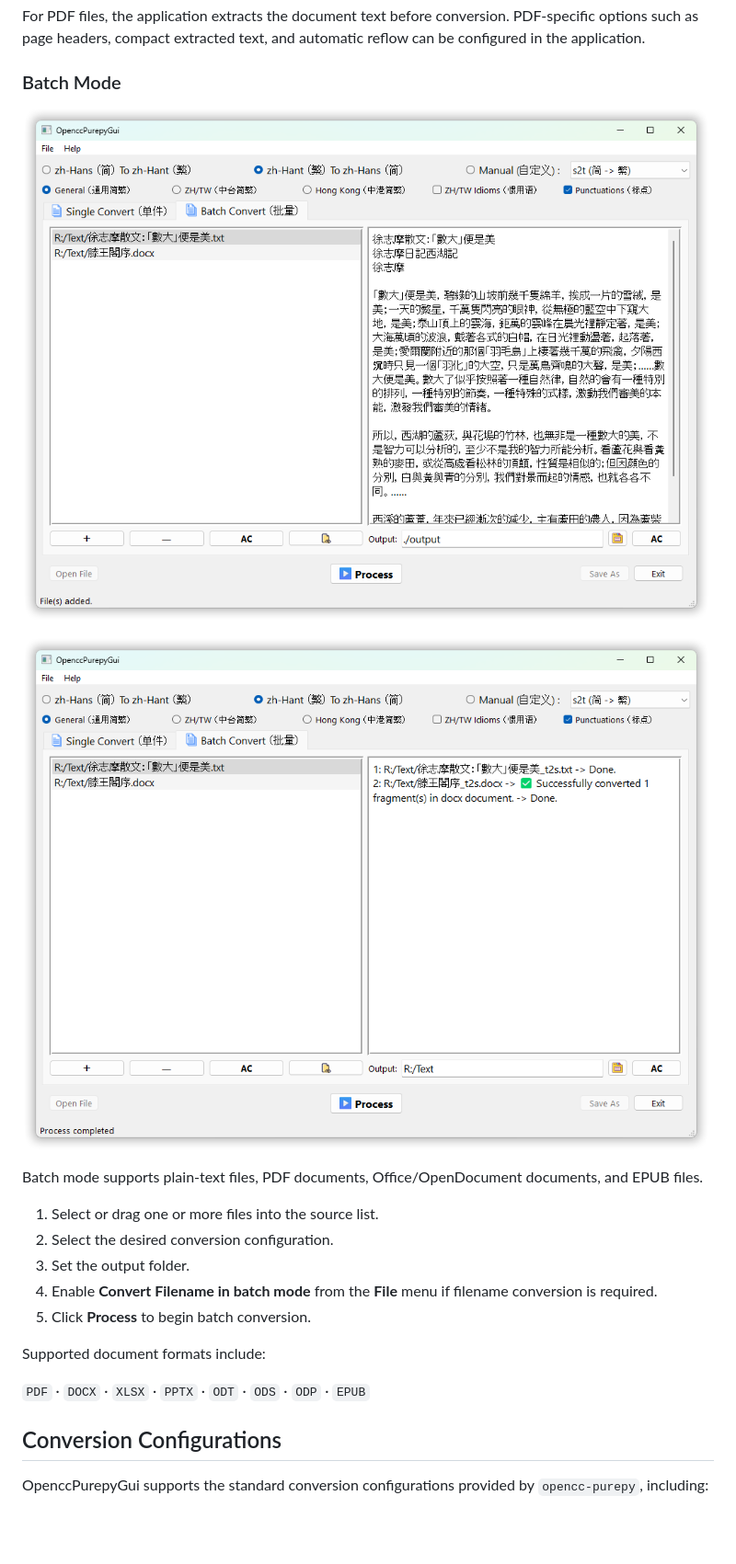
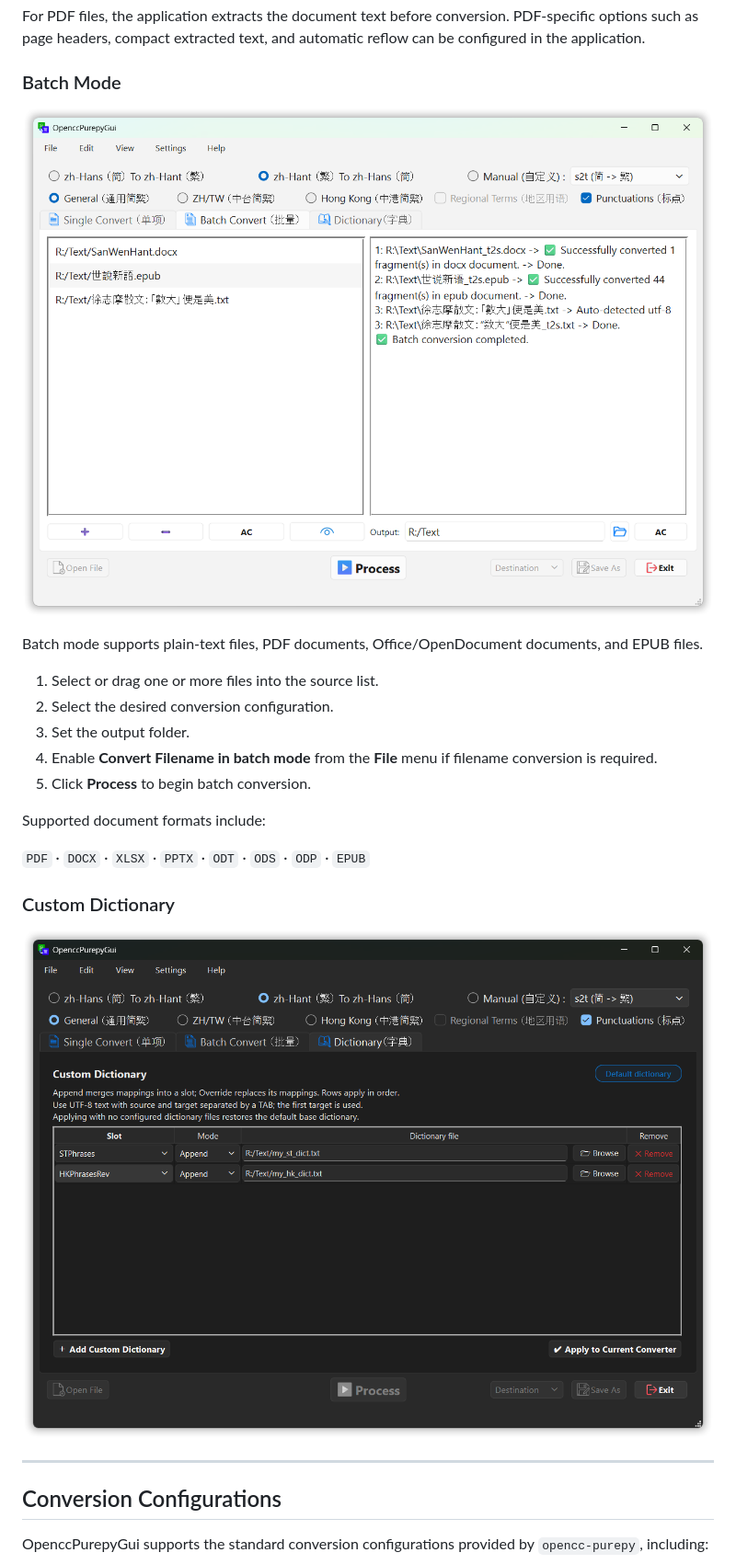
Before and after one commit to laisuk/OpenccPurepyGui, a Markdown page: README.md, the part around one of its changes. Shown at 92% size. Rendered like a GitHub page; pictures changed too: assets/image02.png, assets/image03.png; blank space fills up the shorter version.

```diff
--- a/README.md
+++ b/README.md
@@ -112,8 +112,6 @@ text, and automatic reflow can be configured in the application.
 
 ![Batch mode](./assets/image02.png)
 
-![Batch conversion](./assets/image03.png)
-
 Batch mode supports plain-text files, PDF documents, Office/OpenDocument
 documents, and EPUB files.
 
@@ -127,6 +125,12 @@ documents, and EPUB files.
 Supported document formats include:
 
 `PDF` · `DOCX` · `XLSX` · `PPTX` · `ODT` · `ODS` · `ODP` · `EPUB`
+
+### Custom Dictionary
+
+![Dictionary](./assets/image03.png)
+
+---
 
 ## Conversion Configurations
 
```
Also changed, not shown: other parts of README.md (+4 -4 lines), CHANGELOG.md (+1 -1 lines), assets/image01.png.
